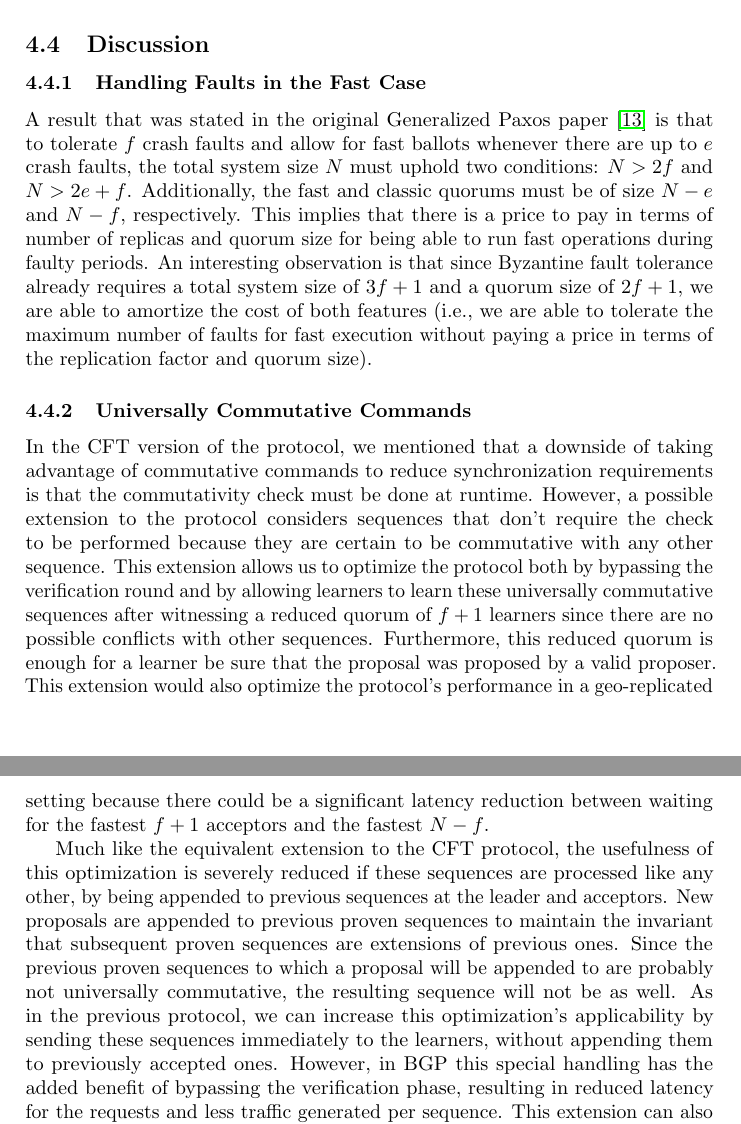
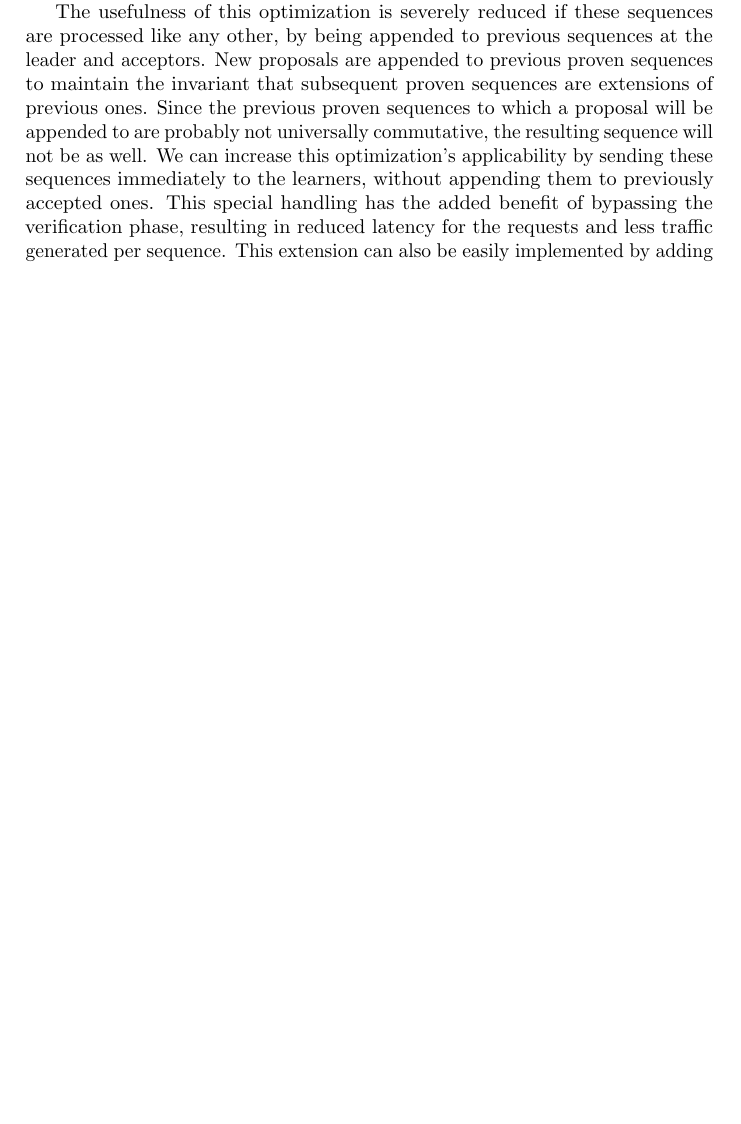
Before and after one commit to MiguelPires/College_misc, a LaTeX paper (Arxiv/main.tex, which reads Arxiv/bft_desc.tex, Arxiv/discussion.tex): two parts of pages 17 and 18 of 26 before the commit and part of page 23 of 25 after it, the two joined at a grey line, cut at the place of the change, the shorter picture padded with empty space. Compiled offline with pdfLaTeX.

Commit message:
Updated discussion of extensions

```diff
--- a/Arxiv/bft_desc.tex
+++ b/Arxiv/bft_desc.tex
@@ -312,16 +312,8 @@ proven sequences. Otherwise, if the network rearranges \textit{phase 2b} message
 This state equivalence between learners is ensured by the correct execution of the protocol since every vote in a fast ballot is equal to the previous vote with a sequence appended at the end (Algorithm~\ref{BFT-Acc} lines \{43-46\}) and every vote in a classic ballot is equal to all the learned votes concatenated with unlearned votes and new proposals (Algorithm~\ref{BFT-Lead} lines \{42-45\}) which means that new votes will be extensions of previous proven sequences. However, this begs the question of how the protocol fares when Byzantine faults occur. In particular, the worst case scenario occurs when both $f$ acceptors and the leader are Byzantine (remember that a process can have multiple roles, such as leader and acceptor). In this scenario, the leader can purposely send \textit{phase 2a} messages for a sequence that is not prefixed by the previously accepted values. Coupled with an asynchronous network, this malicious message can be delivered before the correct votes of the previous ballot, resulting in different learners learning sequences that may not be extensible to equivalent sequences. \par
 To prevent this scenario, the acceptors must ensure that the proposals they receive from the leader are prefixed by the values they have previously voted for. Since an acceptor votes for its $val_a$ sequence after receiving $N-f$ verification votes for an equivalent sequence and stores it in its $proven$ variable, the acceptor can verify that it is a prefix of the leader's proposed value (i.e., $proven \sqsubseteq value$). A practical implementation of this condition is simply to verify that the  subsequence of $value$ starting at the index $0$ up to index $length(proven)-1$ is equivalent to the acceptor's $proven$ sequence.
 
-\subsection{Discussion}
 
-\subsubsection{Handling Faults in the Fast Case}
-A result that was stated in the original Generalized Paxos paper~\cite{Lamport2005} is that to tolerate $f$ crash faults and allow for fast ballots whenever there are up to $e$ crash faults, the total system size $N$ must uphold two conditions: $N > 2f$ and $N > 2e+f$. Additionally, the fast and classic quorums must be of size $N-e$ and $N-f$, respectively. This implies that there is a price to pay in terms of number of replicas and quorum size for being able to run fast operations during faulty periods. An interesting observation is that since Byzantine fault tolerance already requires a total system size of $3f+1$ and a quorum size of $2f+1$, we are able to amortize the cost of both features (i.e., we are able to tolerate the maximum number of faults for fast execution without paying a price in terms of the replication factor and quorum size).
-
-\subsubsection{Universally Commutative Commands}
-In the CFT version of the protocol, we mentioned that a downside of taking advantage of commutative commands to reduce synchronization requirements is that the commutativity check must be done at runtime. However, a possible extension to the protocol considers sequences that don't require the check to be performed because they are certain to be commutative with any other sequence. This extension allows us to optimize the protocol both by bypassing the verification round and by allowing learners to learn these universally commutative sequences after witnessing a reduced quorum of $f+1$ learners since there are no possible conflicts with other sequences. Furthermore, this reduced quorum is enough for a learner be sure that the proposal was proposed by a valid proposer. This extension would also optimize the protocol's performance in a geo-replicated setting because there could be a significant latency reduction between waiting for the fastest $f+1$ acceptors and the fastest $N-f$.\par
-Much like the equivalent extension to the CFT protocol, the usefulness of this optimization is severely reduced if these sequences  are processed like any other, by being appended to previous sequences at the leader and acceptors. New proposals are appended to previous proven sequences to maintain the invariant that subsequent proven sequences are extensions of previous ones. Since the previous proven sequences to which a proposal will be appended to are probably not universally commutative, the resulting sequence will not be as well. As in the previous protocol, we can increase this optimization's applicability by sending these sequences immediately to the learners, without appending them to previously accepted ones. However, in BGP this special handling has the added benefit of bypassing the verification phase, resulting in reduced latency for the requests and less traffic generated per sequence. This extension can also be easily implemented by adding a single check in Algorithm \ref{BFT-Lead} lines \{19-20\}, Algorithm \ref{BFT-Acc} lines \{29-30,40-41\} and Algorithm \ref{BFT-Learn} lines \{14-18\}.
-
-\subsubsection{Checkpointing}  BGP includes an additional feature that deals with the indefinite accumulation of state at the acceptors and learners. This is of great practical importance since it can be used to prevent the storage of commands sequences from depleting the system's resources. This feature is implemented by a special command $C^*$, proposed by the leader, which causes both acceptors and learners to safely discard previously stored commands. However, the reason why acceptors accumulate state continuously is because each new proven sequence must contain any previous proven sequence. This ensures that an asynchronous network can't reorder messages and cause learners to learn in different orders. In order to safely discard state, we must implement a mechanism that allows us to deal with reordered messages that don't contain the entire history of learned commands.\par
+\subsection{Checkpointing}  BGP includes an additional feature that deals with the indefinite accumulation of state at the acceptors and learners. This is of great practical importance since it can be used to prevent the storage of commands sequences from depleting the system's resources. This feature is implemented by a special command $C^*$, proposed by the leader, which causes both acceptors and learners to safely discard previously stored commands. However, the reason why acceptors accumulate state continuously is because each new proven sequence must contain any previous proven sequence. This ensures that an asynchronous network can't reorder messages and cause learners to learn in different orders. In order to safely discard state, we must implement a mechanism that allows us to deal with reordered messages that don't contain the entire history of learned commands.\par
 To this end, when a learner learns a sequence that contains a checkpointing command $C^*$ at the end, it discards every command in its $learned$ sequence except $C^*$ and sends a message to the acceptors notifying them that it executed the checkpoint for some command $C^*$. Acceptors stop participating in the protocol after sending \textit{phase 2b} messages with checkpointing commands and wait for $N-f$ notifications from learners. After gathering a quorum of notifications, the acceptors discard their state, except for the command $C^*$, and resume their participation in the protocol. Note that, since the acceptors also leave the checkpointing command in their sequence of proven commands, every valid subsequent sequence will begin with $C^*$. The purpose of this command is to allow a learner to detect when an incoming message was reordered. The learner can check the first position of an incoming sequence against the first position of its $learned$ and, if a mismatch is detected, it knows that either a pre and post-checkpoint message has been reordered. \par
 When performing this check, two possible anomalies that can occur: either (1) the first position of the incoming sequence contains a $C^*$ command and the learner's $learned$ sequence doesn't, in which case the incoming sequence was sent post-checkpoint and the learner is missing a sequence containing the respective checkpoint command; or (2) the first position of the $learned$ sequence contains a checkpoint command and the incoming sequence doesn't, in which case the incoming sequence was assembled pre-checkpoint and the learner has already executed the checkpoint. \par
 In the first case, the learner can simply store the post-checkpoint sequences until it receives the sequence containing the appropriate $C^*$ command at which point it can learn the stored sequences. Note that the order in which the post-checkpoint sequences are executed is irrelevant since they're extensions of each other. In the second case, the learner receives sequences sent before the checkpoint sequence that it has already executed. In this scenario, the learner can simply discard these sequences since it knows that it executed a subsequent sequence (i.e., the one containing the checkpoint command) and proven sequences are guaranteed to be extensions of previous proven sequences. \par
--- a/Arxiv/discussion.tex
+++ b/Arxiv/discussion.tex
@@ -40,6 +36,6 @@ ensure that a correct acceptor saw the command and will eventually
 propagate it to a quorum of $N-f$ acceptors.
 This optimization is particularly useful in the context of
 geo-replicated systems, since it can be significantly faster
-to wait for the $f+1$st message instead of the $N-f$th one.
-
+to wait for the $f+1$st message instead of the $N-f$th one.\par
+The usefulness of this optimization is severely reduced if these sequences are processed like any other, by being appended to previous sequences at the leader and acceptors. New proposals are appended to previous proven sequences to maintain the invariant that subsequent proven sequences are extensions of previous ones. Since the previous proven sequences to which a proposal will be appended to are probably not universally commutative, the resulting sequence will not be as well. We can increase this optimization's applicability by sending these sequences immediately to the learners, without appending them to previously accepted ones. This special handling has the added benefit of bypassing the verification phase, resulting in reduced latency for the requests and less traffic generated per sequence. This extension can also be easily implemented by adding a single check in Algorithm \ref{BFT-Lead} lines \{19-20\}, Algorithm \ref{BFT-Acc} lines \{29-30,40-41\} and Algorithm \ref{BFT-Learn} lines \{14-18\}.
 % Weakly consistent replication - also diff order but ok to have different v
```
Also changed, not shown: Arxiv/discussion.tex (6 more changed lines).
